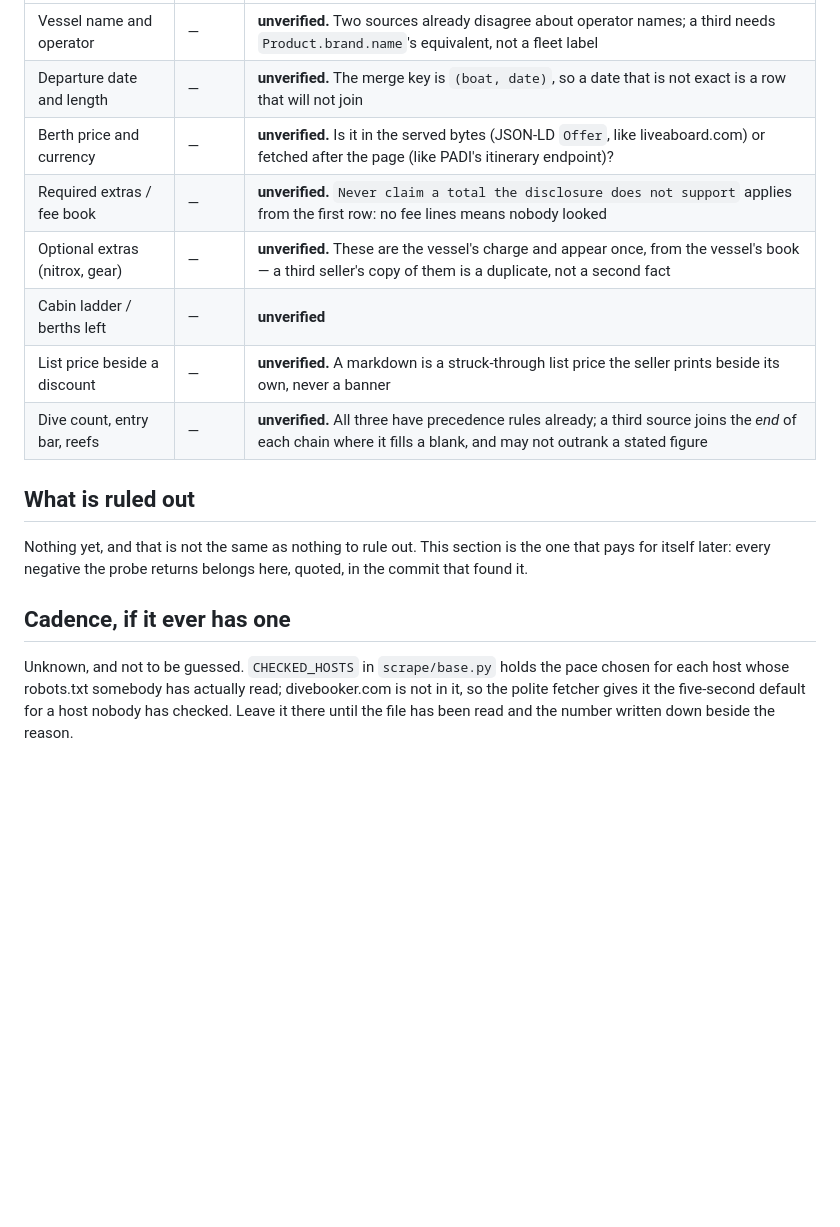
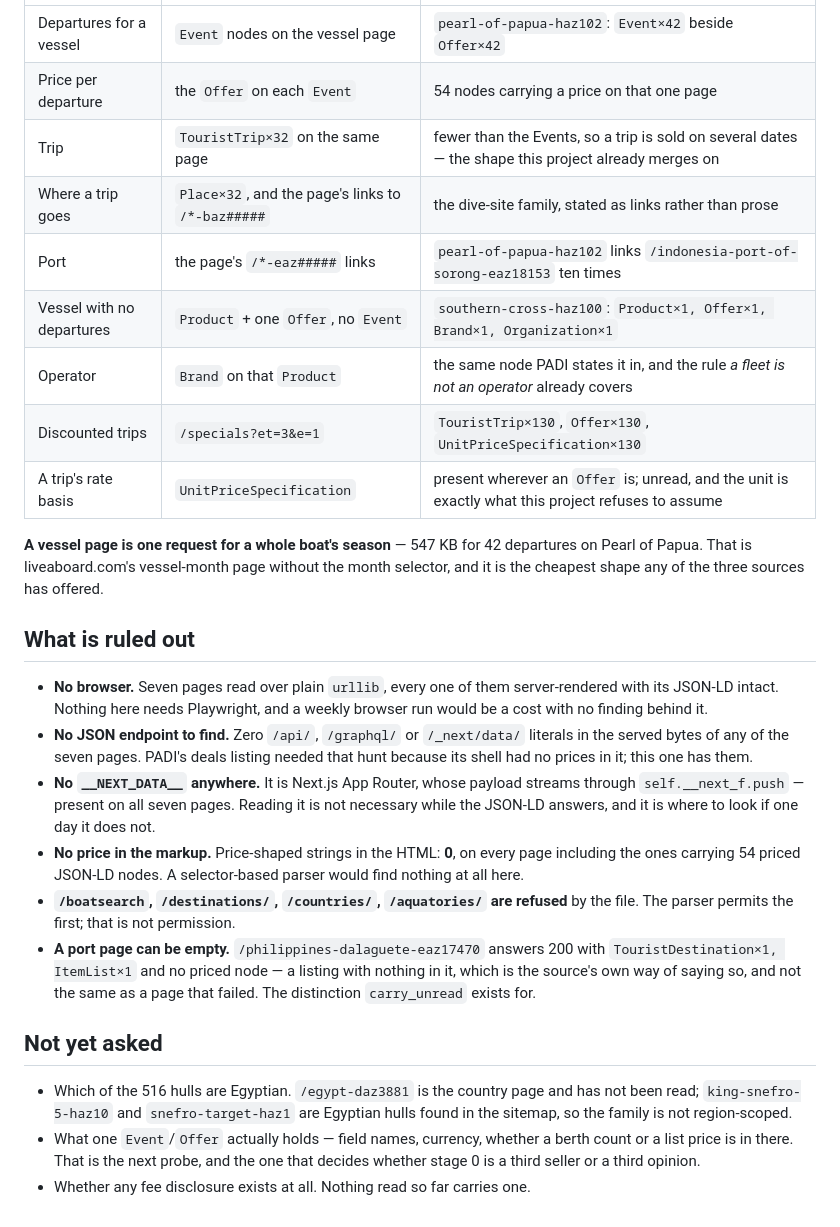
Before and after one commit to PaludaNCode/Liveaboard, a Markdown page: docs/sources/divebooker.com.md, the part around one of its changes. Rendered like a GitHub page; blank space fills up the shorter version.

```diff
--- a/docs/sources/divebooker.com.md
+++ b/docs/sources/divebooker.com.md
@@ -61,23 +93,47 @@ is a question here. Ordered by what the page would lose without it.
 |---|---|---|
-| Vessel name and operator | — | **unverified.** Two sources already disagree about operator names; a third needs `Product.brand.name`'s equivalent, not a fleet label |
-| Departure date and length | — | **unverified.** The merge key is `(boat, date)`, so a date that is not exact is a row that will not join |
-| Berth price and currency | — | **unverified.** Is it in the served bytes (JSON-LD `Offer`, like liveaboard.com) or fetched after the page (like PADI's itinerary endpoint)? |
-| Required extras / fee book | — | **unverified.** `Never claim a total the disclosure does not support` applies from the first row: no fee lines means nobody looked |
-| Optional extras (nitrox, gear) | — | **unverified.** These are the vessel's charge and appear once, from the vessel's book — a third seller's copy of them is a duplicate, not a second fact |
-| Cabin ladder / berths left | — | **unverified** |
-| List price beside a discount | — | **unverified.** A markdown is a struck-through list price the seller prints beside its own, never a banner |
-| Dive count, entry bar, reefs | — | **unverified.** All three have precedence rules already; a third source joins the *end* of each chain where it fills a blank, and may not outrank a stated figure |
+| Departures for a vessel | `Event` nodes on the vessel page | `pearl-of-papua-haz102`: `Event×42` beside `Offer×42` |
+| Price per departure | the `Offer` on each `Event` | 54 nodes carrying a price on that one page |
+| Trip | `TouristTrip×32` on the same page | fewer than the Events, so a trip is sold on several dates — the shape this project already merges on |
+| Where a trip goes | `Place×32`, and the page's links to `/*-baz#####` | the dive-site family, stated as links rather than prose |
+| Port | the page's `/*-eaz#####` links | `pearl-of-papua-haz102` links `/indonesia-port-of-sorong-eaz18153` ten times |
+| Vessel with no departures | `Product` + one `Offer`, no `Event` | `southern-cross-haz100`: `Product×1, Offer×1, Brand×1, Organization×1` |
+| Operator | `Brand` on that `Product` | the same node PADI states it in, and the rule *a fleet is not an operator* already covers |
+| Discounted trips | `/specials?et=3&e=1` | `TouristTrip×130`, `Offer×130`, `UnitPriceSpecification×130` |
+| A trip's rate basis | `UnitPriceSpecification` | present wherever an `Offer` is; unread, and the unit is exactly what this project refuses to assume |
+
+**A vessel page is one request for a whole boat's season** — 547 KB for 42
+departures on Pearl of Papua. That is liveaboard.com's vessel-month page
+without the month selector, and it is the cheapest shape any of the three
+sources has offered.
 
 ## What is ruled out
 
-Nothing yet, and that is not the same as nothing to rule out. This section is
-the one that pays for itself later: every negative the probe returns belongs
-here, quoted, in the commit that found it.
+- **No browser.** Seven pages read over plain `urllib`, every one of them
+  server-rendered with its JSON-LD intact. Nothing here needs Playwright, and
+  a weekly browser run would be a cost with no finding behind it.
+- **No JSON endpoint to find.** Zero `/api/`, `/graphql/` or `/_next/data/`
+  literals in the served bytes of any of the seven pages. PADI's deals listing
+  needed that hunt because its shell had no prices in it; this one has them.
+- **No `__NEXT_DATA__` anywhere.** It is Next.js App Router, whose payload
+  streams through `self.__next_f.push` — present on all seven pages. Reading
+  it is not necessary while the JSON-LD answers, and it is where to look if
+  one day it does not.
+- **No price in the markup.** Price-shaped strings in the HTML: **0**, on every
+  page including the ones carrying 54 priced JSON-LD nodes. A selector-based
+  parser would find nothing at all here.
+- **`/boatsearch`, `/destinations/`, `/countries/`, `/aquatories/` are refused**
+  by the file. The parser permits the first; that is not permission.
+- **A port page can be empty.** `/philippines-dalaguete-eaz17470` answers 200
+  with `TouristDestination×1, ItemList×1` and no priced node — a listing with
+  nothing in it, which is the source's own way of saying so, and not the same
+  as a page that failed. The distinction `carry_unread` exists for.
 
-## Cadence, if it ever has one
+## Not yet asked
 
-Unknown, and not to be guessed. `CHECKED_HOSTS` in `scrape/base.py` holds the
-pace chosen for each host whose robots.txt somebody has actually read;
-divebooker.com is not in it, so the polite fetcher gives it the five-second
-default for a host nobody has checked. Leave it there until the file has been
-read and the number written down beside the reason.
+- Which of the 516 hulls are Egyptian. `/egypt-daz3881` is the country page and
+  has not been read; `king-snefro-5-haz10` and `snefro-target-haz1` are Egyptian
+  hulls found in the sitemap, so the family is not region-scoped.
+- What one `Event`/`Offer` actually holds — field names, currency, whether a
+  berth count or a list price is in there. That is the next probe, and the one
+  that decides whether stage 0 is a third seller or a third opinion.
+- Whether any fee disclosure exists at all. Nothing read so far carries one.
```
Also changed, not shown: other parts of docs/sources/divebooker.com.md (+70 -38 lines), docs/plan-divebooker.md (+13 -8 lines).
